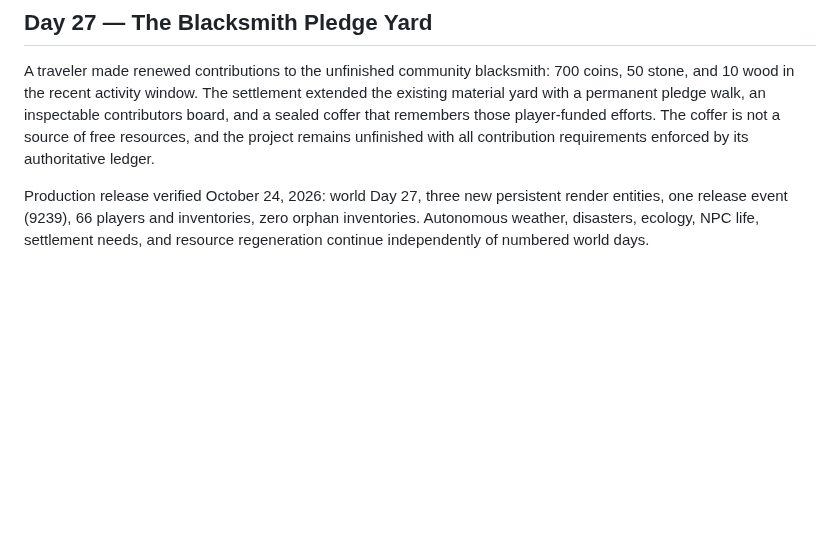
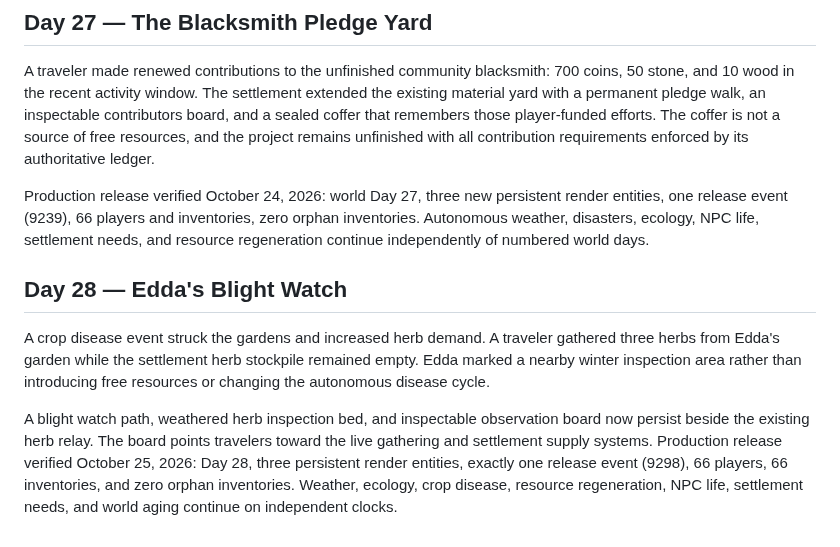
Before and after one commit to EMSCodeSim/GPTWorld, a Markdown page: CHRONICLE.md, the part around the change. Drawn GitHub-style; blank space fills up the shorter version.

Commit message:
Chronicle: reconcile verified Day 28 blight watch

```diff
--- a/CHRONICLE.md
+++ b/CHRONICLE.md
@@ -186,3 +186,9 @@ Production release verified October 23, 2026: Day 26, three persistent render en
 A traveler made renewed contributions to the unfinished community blacksmith: 700 coins, 50 stone, and 10 wood in the recent activity window. The settlement extended the existing material yard with a permanent pledge walk, an inspectable contributors board, and a sealed coffer that remembers those player-funded efforts. The coffer is not a source of free resources, and the project remains unfinished with all contribution requirements enforced by its authoritative ledger.
 
 Production release verified October 24, 2026: world Day 27, three new persistent render entities, one release event (9239), 66 players and inventories, zero orphan inventories. Autonomous weather, disasters, ecology, NPC life, settlement needs, and resource regeneration continue independently of numbered world days.
+
+## Day 28 — Edda's Blight Watch
+
+A crop disease event struck the gardens and increased herb demand. A traveler gathered three herbs from Edda's garden while the settlement herb stockpile remained empty. Edda marked a nearby winter inspection area rather than introducing free resources or changing the autonomous disease cycle.
+
+A blight watch path, weathered herb inspection bed, and inspectable observation board now persist beside the existing herb relay. The board points travelers toward the live gathering and settlement supply systems. Production release verified October 25, 2026: Day 28, three persistent render entities, exactly one release event (9298), 66 players, 66 inventories, and zero orphan inventories. Weather, ecology, crop disease, resource regeneration, NPC life, settlement needs, and world aging continue on independent clocks.
```
